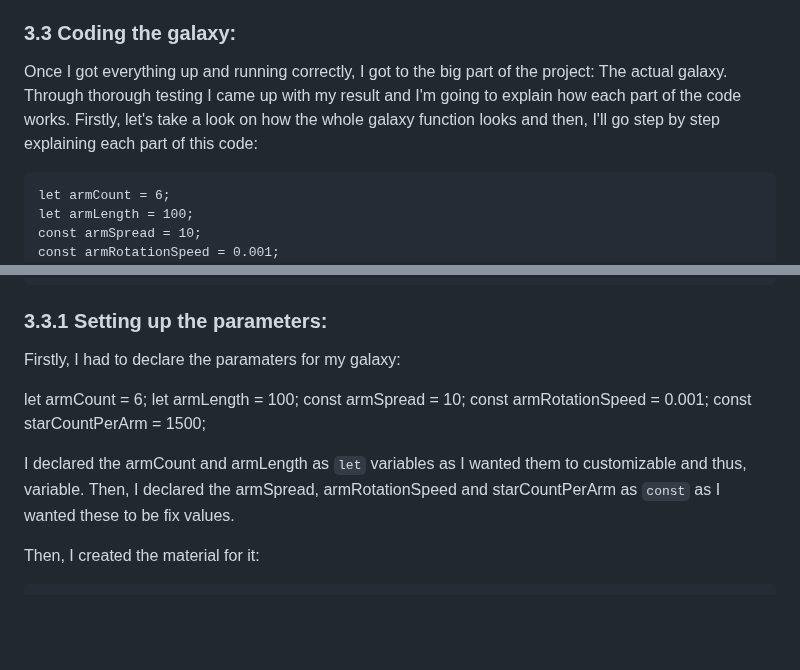
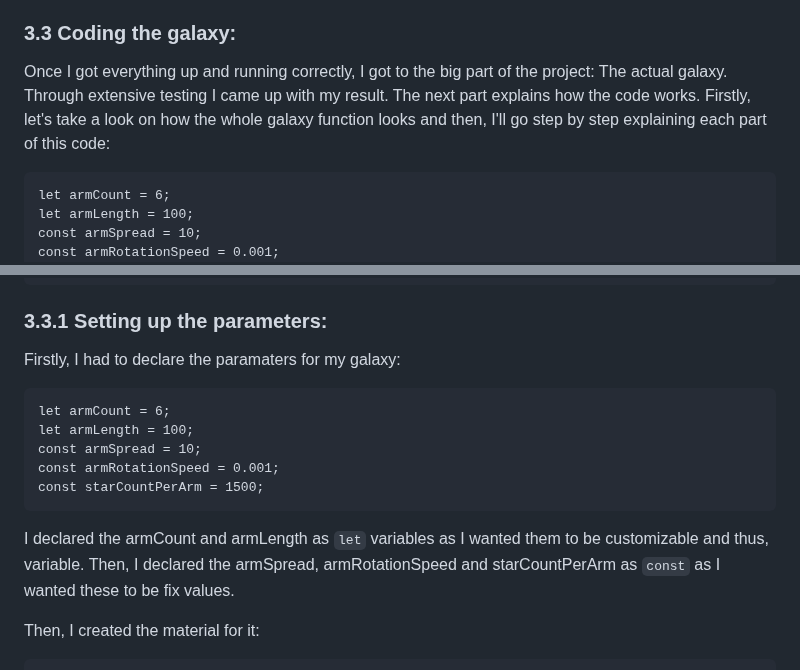
Before and after one commit to PePoPiPu/Harvard-CS50, a Markdown page: project/README.md, 2 parts joined by grey strips. GitHub-like rendering; blank space fills up the shorter version.

Commit message:
Sun, May 14, 2023, 11:09 PM +02:00

````diff
--- a/project/README.md
+++ b/project/README.md
@@ -131,7 +131,7 @@ window.addEventListener('resize', handleWindowResize);
 I added an EventListener in order to listen for a window resize. Whenever this happened, the handleWindowResize() function would be called and update both the renderer's and camera's aspect ratio as well as the camera's projection matrix.
 
 ### 3.3 Coding the galaxy:
-Once I got everything up and running correctly, I got to the big part of the project: The actual galaxy. Through thorough testing I came up with my result and I'm going to explain how each part of the code works. Firstly, let's take a look on how the whole galaxy function looks and then, I'll go step by step explaining each part of this code:
+Once I got everything up and running correctly, I got to the big part of the project: The actual galaxy. Through extensive testing I came up with my result. The next part explains how the code works. Firstly, let's take a look on how the whole galaxy function looks and then, I'll go step by step explaining each part of this code:
 ```
 let armCount = 6;
 let armLength = 100;
@@ -188,14 +188,15 @@ scene.add(galaxy);
 ```
 ### 3.3.1 Setting up the parameters:
 Firstly, I had to declare the paramaters for my galaxy:
-
+```
 let armCount = 6;
 let armLength = 100;
 const armSpread = 10;
 const armRotationSpeed = 0.001;
 const starCountPerArm = 1500;
+```
 
-I declared the armCount and armLength as ``` let ``` variables as I wanted them to customizable and thus, variable. Then, I declared the armSpread, armRotationSpeed and starCountPerArm as `const` as I wanted these to be fix values.
+I declared the armCount and armLength as ``` let ``` variables as I wanted them to be customizable and thus, variable. Then, I declared the armSpread, armRotationSpeed and starCountPerArm as `const` as I wanted these to be fix values.
 
 Then, I created the material for it:
 ```
````
